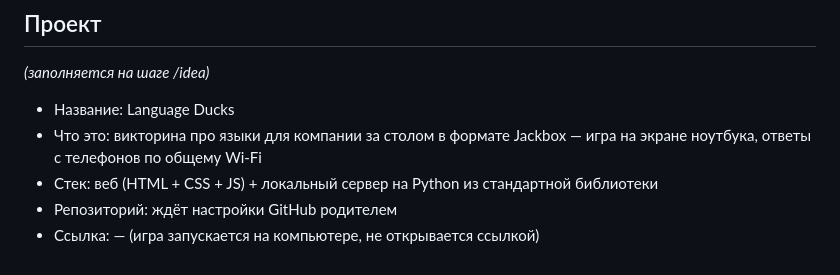
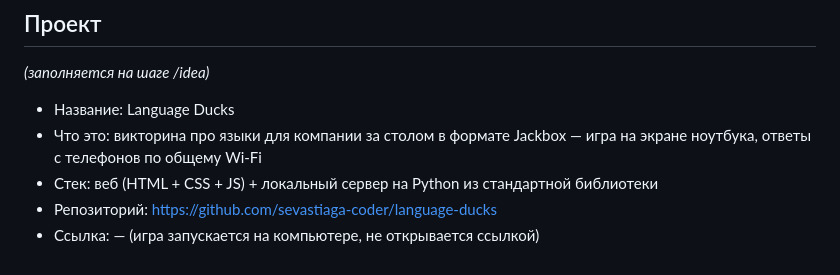
Before and after one commit to sevastiaga-coder/language-ducks, a Markdown page: CLAUDE.md, the part around the change. GitHub-like rendering.

Commit message:
docs: add repository link

```diff
--- a/CLAUDE.md
+++ b/CLAUDE.md
@@ -170,5 +170,5 @@ _(заполняется на шаге /idea)_
 - Название: Language Ducks
 - Что это: викторина про языки для компании за столом в формате Jackbox — игра на экране ноутбука, ответы с телефонов по общему Wi-Fi
 - Стек: веб (HTML + CSS + JS) + локальный сервер на Python из стандартной библиотеки
-- Репозиторий: ждёт настройки GitHub родителем
+- Репозиторий: https://github.com/sevastiaga-coder/language-ducks
 - Ссылка: — (игра запускается на компьютере, не открывается ссылкой)
```
